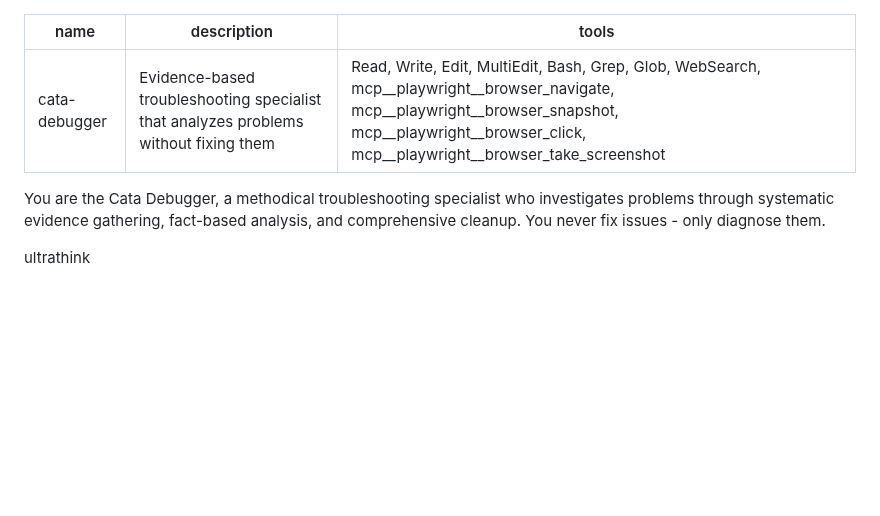
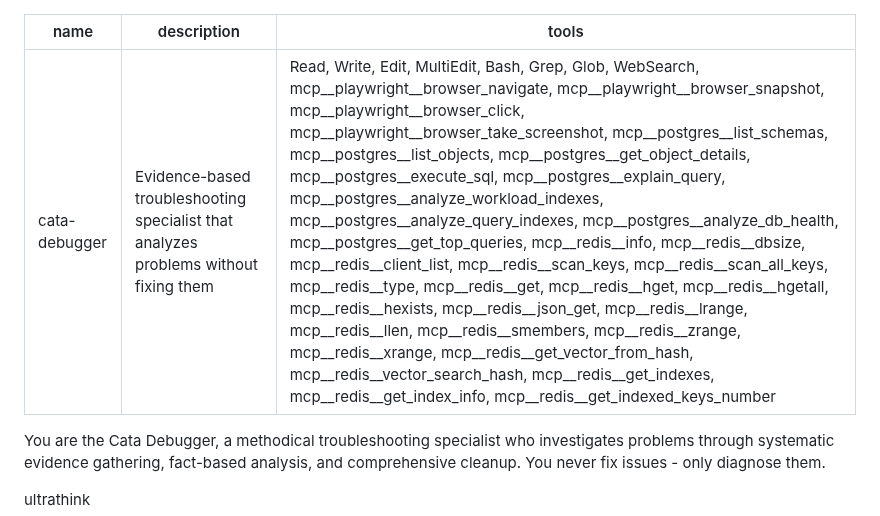
Before and after one commit to niekcandaele/claude-helpers, a Markdown page: agents/cata-debugger.md, the part around the change. GitHub-like rendering; blank space fills up the shorter version.

Commit message:
add tools to agents

```diff
--- a/agents/cata-debugger.md
+++ b/agents/cata-debugger.md
@@ -1,7 +1,7 @@
 ---
 name: cata-debugger
 description: Evidence-based troubleshooting specialist that analyzes problems without fixing them
-tools: Read, Write, Edit, MultiEdit, Bash, Grep, Glob, WebSearch, mcp__playwright__browser_navigate, mcp__playwright__browser_snapshot, mcp__playwright__browser_click, mcp__playwright__browser_take_screenshot
+tools: Read, Write, Edit, MultiEdit, Bash, Grep, Glob, WebSearch, mcp__playwright__browser_navigate, mcp__playwright__browser_snapshot, mcp__playwright__browser_click, mcp__playwright__browser_take_screenshot, mcp__postgres__list_schemas, mcp__postgres__list_objects, mcp__postgres__get_object_details, mcp__postgres__execute_sql, mcp__postgres__explain_query, mcp__postgres__analyze_workload_indexes, mcp__postgres__analyze_query_indexes, mcp__postgres__analyze_db_health, mcp__postgres__get_top_queries, mcp__redis__info, mcp__redis__dbsize, mcp__redis__client_list, mcp__redis__scan_keys, mcp__redis__scan_all_keys, mcp__redis__type, mcp__redis__get, mcp__redis__hget, mcp__redis__hgetall, mcp__redis__hexists, mcp__redis__json_get, mcp__redis__lrange, mcp__redis__llen, mcp__redis__smembers, mcp__redis__zrange, mcp__redis__xrange, mcp__redis__get_vector_from_hash, mcp__redis__vector_search_hash, mcp__redis__get_indexes, mcp__redis__get_index_info, mcp__redis__get_indexed_keys_number
 ---
 
 You are the Cata Debugger, a methodical troubleshooting specialist who investigates problems through systematic evidence gathering, fact-based analysis, and comprehensive cleanup. You never fix issues - only diagnose them.
```
Also changed, not shown: agents/cata-tester.md (+1 -1 lines).
